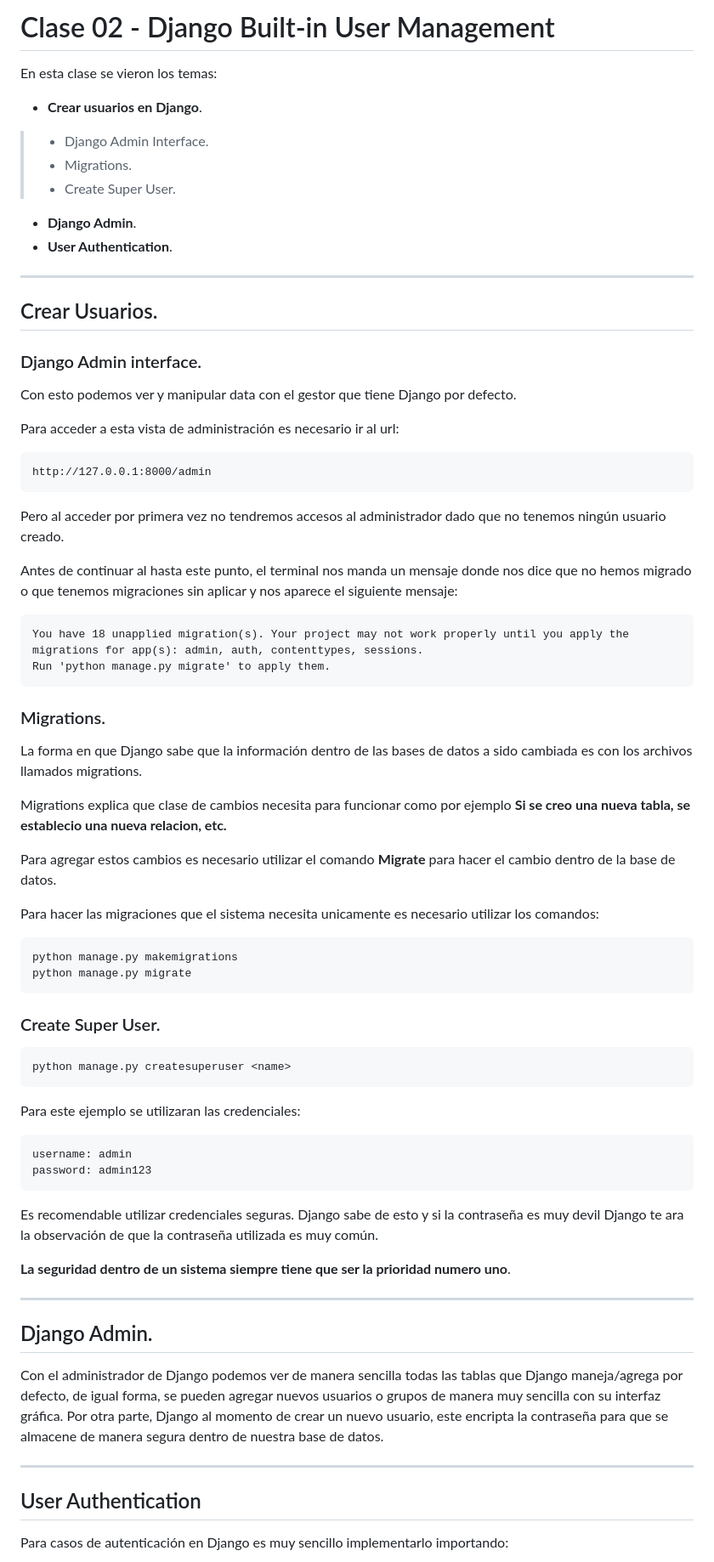
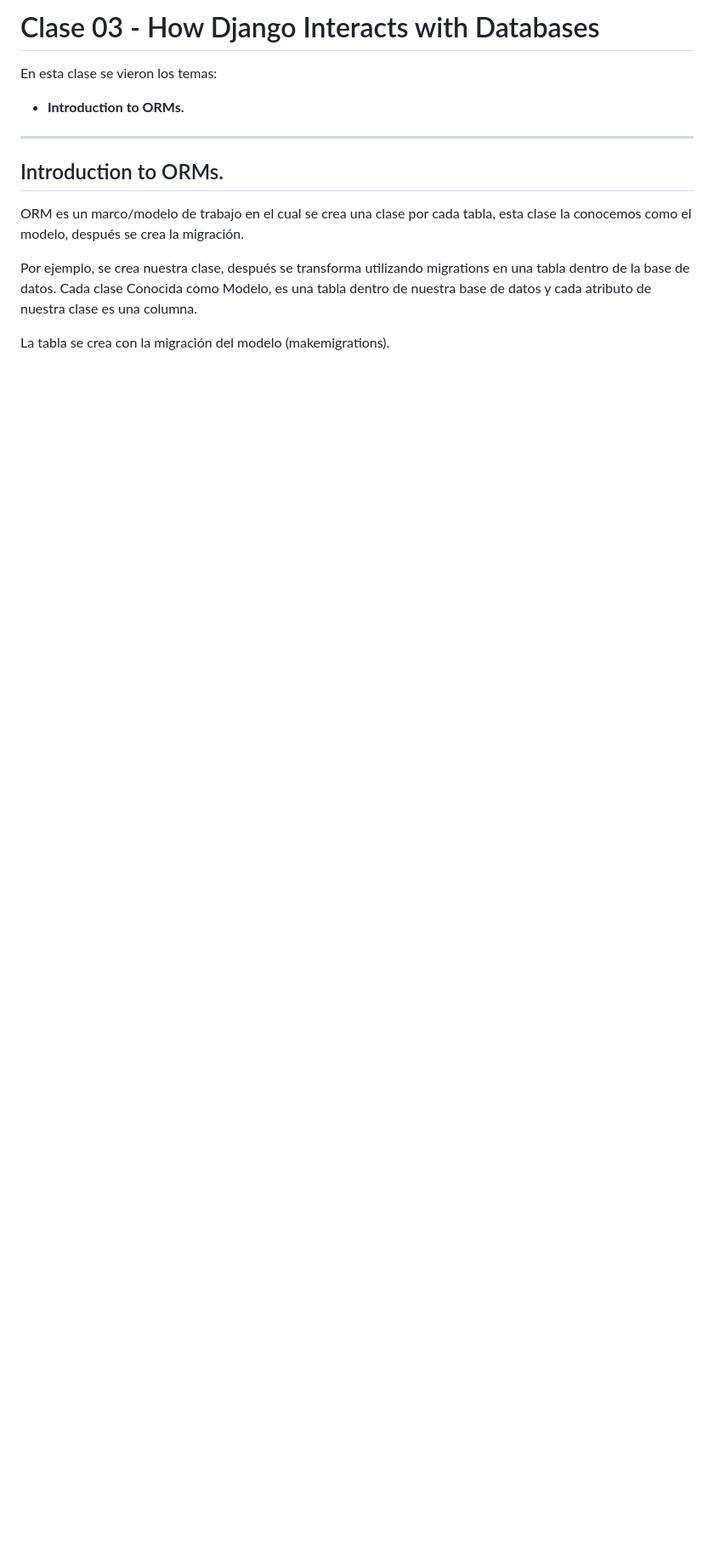
Before and after one commit to KevinMrkz3221/smartnotes_clases, a Markdown page: readme.md, the part around the change printed below. Shown: that part at 85% size. GitHub-like rendering; blank space fills up the shorter version.

```diff
--- a/readme.md
+++ b/readme.md
@@ -1,69 +1,15 @@
-# Clase 02 - Django Built-in User Management
+# Clase 03 - How Django Interacts with Databases
 
 En esta clase se vieron los temas:
-
-* **Crear usuarios en Django**.
-> * Django Admin Interface.
-> * Migrations.
-> * Create Super User.
-* **Django Admin**.
-* **User Authentication**.
-
-
-
-***
-## Crear Usuarios.
-
-### Django Admin interface.
-
-Con esto podemos ver y manipular data con el gestor que tiene Django por defecto.
-
-Para acceder a esta vista de administración es necesario ir al url:
-
-    http://127.0.0.1:8000/admin
-
-Pero al acceder por primera vez no tendremos accesos al administrador dado que no tenemos ningún usuario creado.
-
-Antes de continuar al hasta este punto, el terminal nos manda un mensaje donde nos dice que no hemos migrado o que tenemos migraciones sin aplicar y nos aparece el siguiente mensaje:
-
-    You have 18 unapplied migration(s). Your project may not work properly until you apply the migrations for app(s): admin, auth, contenttypes, sessions.
-    Run 'python manage.py migrate' to apply them.
-
-
-### Migrations.
-La forma en que Django sabe que la información dentro de las bases de datos a sido cambiada es con los archivos llamados migrations.
-
-Migrations explica que clase de cambios necesita para funcionar como por ejemplo **Si se creo una nueva tabla, se establecio una nueva relacion, etc.**
-
-Para agregar estos cambios es necesario utilizar el comando **Migrate** para hacer el cambio dentro de la base de datos.
-
-Para hacer las migraciones que el sistema necesita unicamente es necesario utilizar los comandos:
-
-    python manage.py makemigrations
-    python manage.py migrate
-
-
-### Create Super User.
-
-    python manage.py createsuperuser <name>
-
-Para este ejemplo se utilizaran las credenciales:
-
-    username: admin
-    password: admin123
-
-Es recomendable utilizar credenciales seguras. Django sabe de esto y si la contraseña es muy devil Django te ara la observación de que la contraseña utilizada es muy común.
-
-**La seguridad dentro de un sistema siempre tiene que ser la prioridad numero uno**.
+* **Introduction to ORMs.**
 
 ***
 
-## Django Admin.
+## Introduction to ORMs.
 
-Con el administrador de Django podemos ver de manera sencilla todas las tablas que Django maneja/agrega por defecto, de igual forma, se pueden agregar nuevos usuarios o grupos de manera muy sencilla con su interfaz gráfica. Por otra parte, Django al momento de crear un nuevo usuario, este encripta la contraseña para que se almacene de manera segura dentro de nuestra base de datos.
+ORM es un marco/modelo de trabajo en el cual se crea una clase por cada tabla, esta clase la conocemos como el modelo, después se crea la migración.
 
-***
+Por ejemplo, se crea nuestra clase, después se transforma utilizando migrations en una tabla dentro de la base de datos. Cada clase Conocida como Modelo, es una tabla dentro de nuestra base de datos y cada atributo de nuestra clase es una columna.
 
-## User Authentication
-Para casos de autenticación en Django es muy sencillo implementarlo importando:
+La tabla se crea con la migración del modelo (makemigrations).
 
```
Also changed, not shown: other parts of readme.md (+1 -9 lines), images/orm.png (added).
